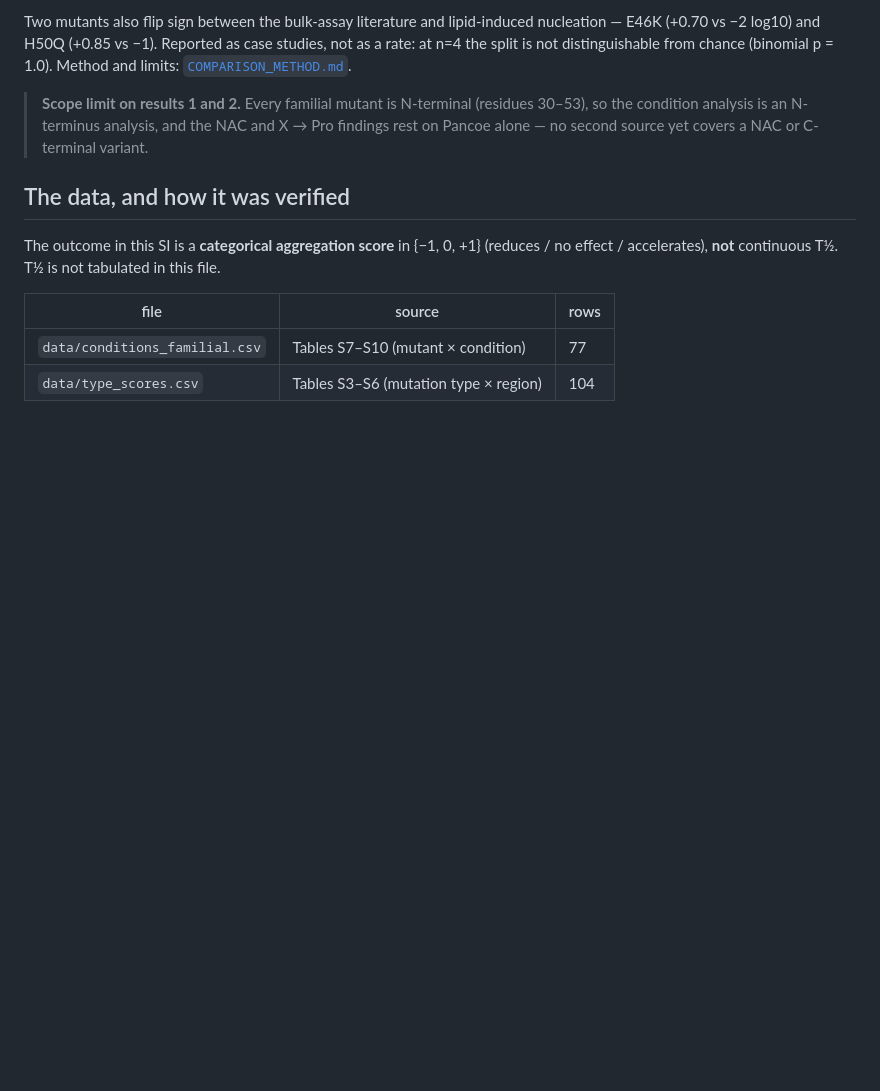
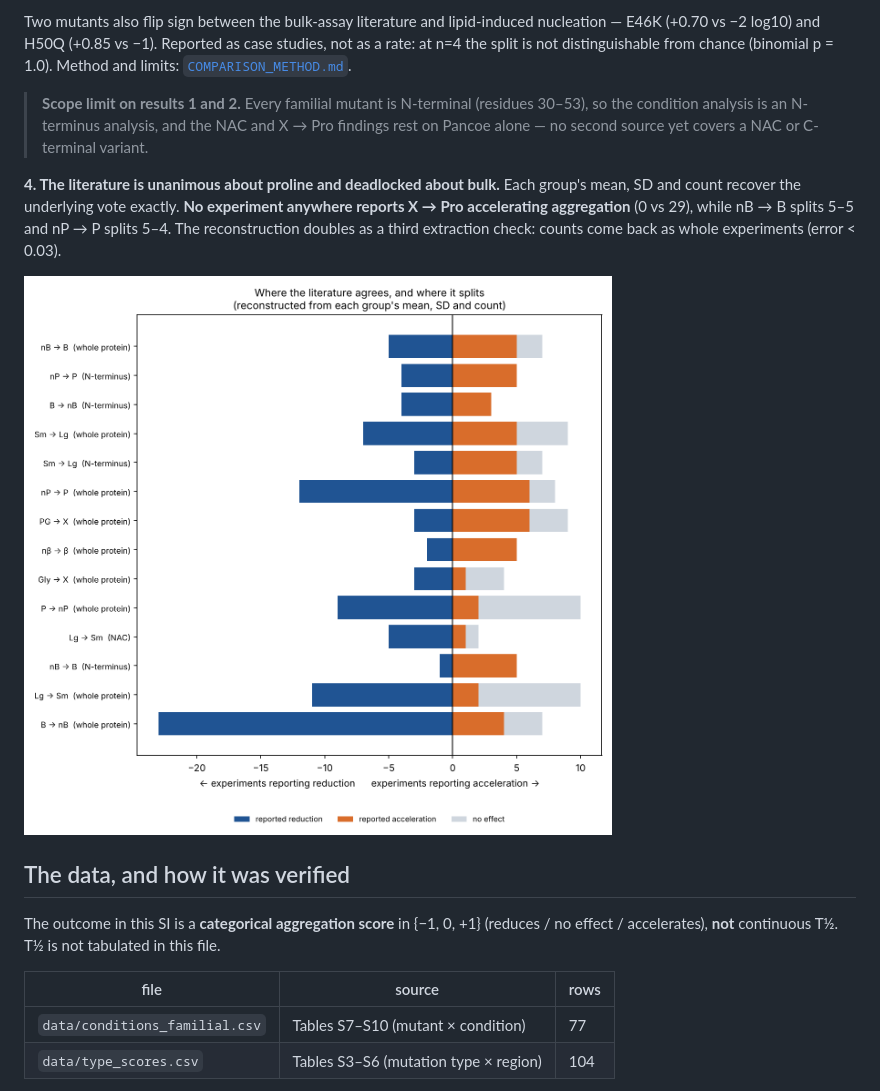
Before and after one commit to xsaiki-design/--Synuclein-Aggregation-Propensity, a Markdown page: README.md, the part around the change. GitHub-like rendering; pictures changed too: reports/figures/si_fig4_vote_split.png (added); blank space fills up the shorter version.

```diff
--- a/README.md
+++ b/README.md
@@ -65,6 +65,14 @@ studies, not as a rate: at n=4 the split is not distinguishable from chance
 > the NAC and X → Pro findings rest on Pancoe alone — no second source yet
 > covers a NAC or C-terminal variant.
 
+**4. The literature is unanimous about proline and deadlocked about bulk.**
+Each group's mean, SD and count recover the underlying vote exactly. **No
+experiment anywhere reports X → Pro accelerating aggregation** (0 vs 29), while
+nB → B splits 5–5 and nP → P splits 5–4. The reconstruction doubles as a third
+extraction check: counts come back as whole experiments (error < 0.03).
+
+![vote split](reports/figures/si_fig4_vote_split.png)
+
 ## The data, and how it was verified
 The outcome in this SI is a **categorical aggregation score** in {−1, 0, +1}
 (reduces / no effect / accelerates), **not** continuous T½. T½ is not tabulated
```
Also changed, not shown: SI_FINDINGS.md (+62 -0 lines), 3 other files.
